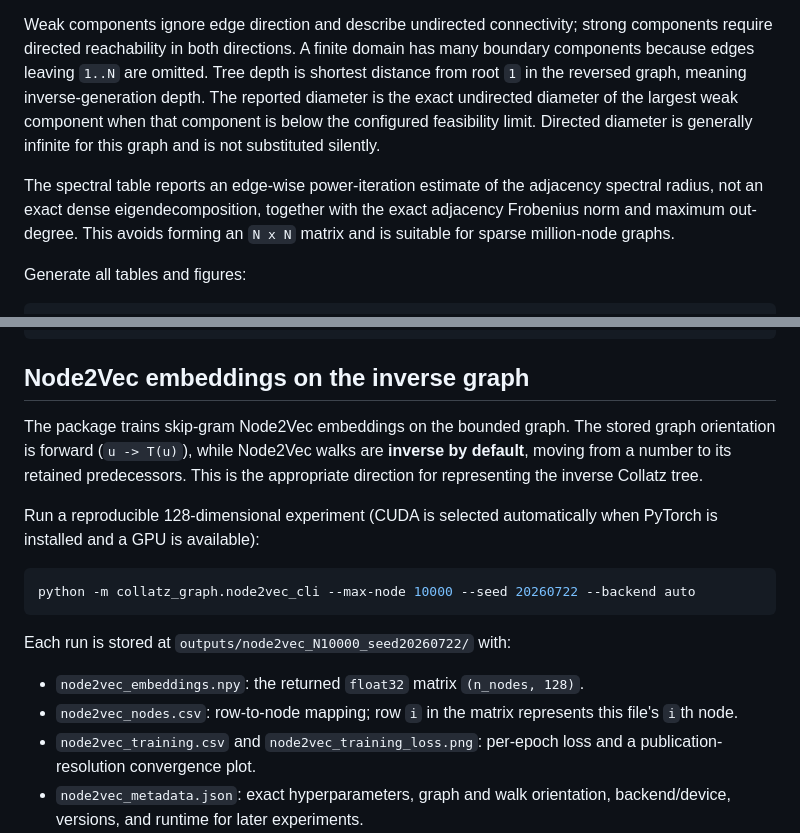
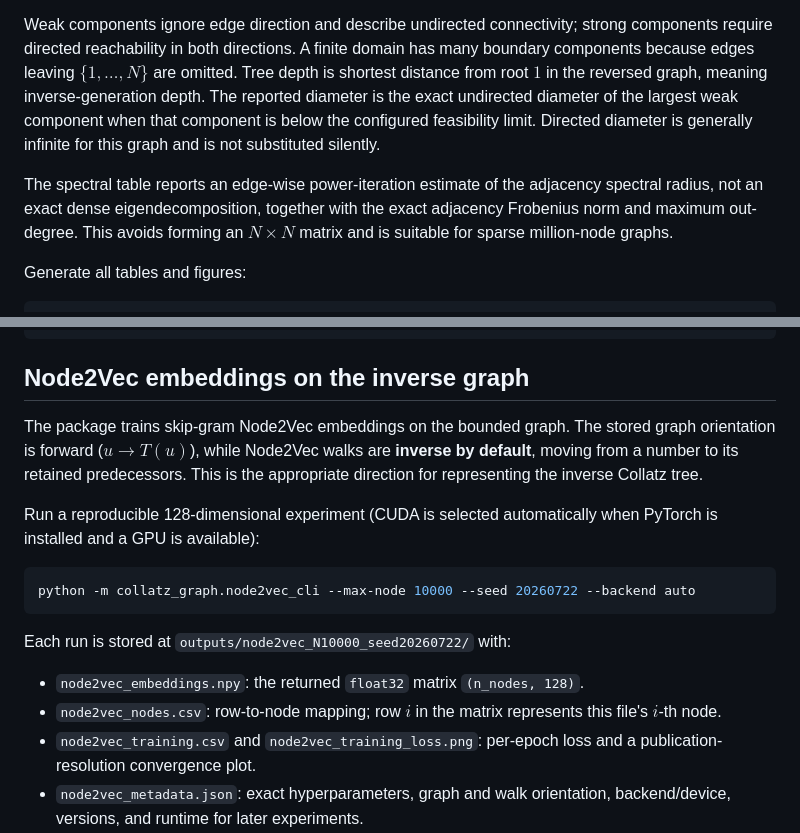
Before and after one commit to Research-Collatz/Research_Collatz, a Markdown page: README.md, 2 parts joined by grey strips. Drawn GitHub-style.

```diff
--- a/README.md
+++ b/README.md
@@ -130,8 +130,8 @@ nodes; the method and seed are recorded in the summary table.
 
 Weak components ignore edge direction and describe undirected connectivity;
 strong components require directed reachability in both directions. A finite
-domain has many boundary components because edges leaving `1..N` are omitted.
-Tree depth is shortest distance from root `1` in the reversed graph, meaning
+domain has many boundary components because edges leaving $\{1, \dots, N\}$ are omitted.
+Tree depth is shortest distance from root $1$ in the reversed graph, meaning
 inverse-generation depth. The reported diameter is the exact undirected
 diameter of the largest weak component when that component is below the
 configured feasibility limit. Directed diameter is generally infinite for
@@ -140,7 +140,7 @@ this graph and is not substituted silently.
 The spectral table reports an edge-wise power-iteration estimate of the
 adjacency spectral radius, not an exact dense eigendecomposition, together
 with the exact adjacency Frobenius norm and maximum out-degree. This avoids
-forming an `N x N` matrix and is suitable for sparse million-node graphs.
+forming an $N \times N$ matrix and is suitable for sparse million-node graphs.
 
 Generate all tables and figures:
 
@@ -167,8 +167,8 @@ python -m pytest
 
 ## Node2Vec embeddings on the inverse graph
 
-The package trains skip-gram Node2Vec embeddings on the bounded graph.  The
-stored graph orientation is forward (`u -> T(u)`), while Node2Vec walks are
+The package trains skip-gram Node2Vec embeddings on the bounded graph. The
+stored graph orientation is forward ($u \to T(u)$), while Node2Vec walks are
 **inverse by default**, moving from a number to its retained predecessors.
 This is the appropriate direction for representing the inverse Collatz tree.
 
@@ -182,8 +182,8 @@ python -m collatz_graph.node2vec_cli --max-node 10000 --seed 20260722 --backend
 Each run is stored at `outputs/node2vec_N10000_seed20260722/` with:
 
 - `node2vec_embeddings.npy`: the returned `float32` matrix `(n_nodes, 128)`.
-- `node2vec_nodes.csv`: row-to-node mapping; row `i` in the matrix represents
-  this file's `i`th node.
+- `node2vec_nodes.csv`: row-to-node mapping; row $i$ in the matrix represents
+  this file's $i$-th node.
 - `node2vec_training.csv` and `node2vec_training_loss.png`: per-epoch loss and
   a publication-resolution convergence plot.
 - `node2vec_metadata.json`: exact hyperparameters, graph and walk orientation,
```
Also changed, not shown: other parts of README.md (+30 -30 lines).
